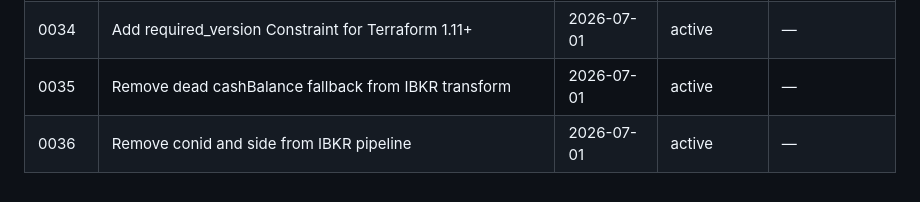
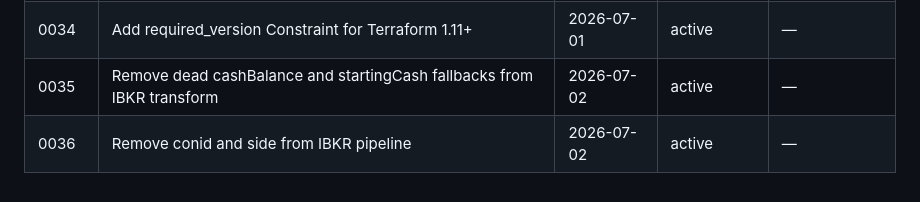
Before and after one commit to vp-1591/financial-portfolio-lakehouse, a Markdown page: docs/adr/README.md, the part around the change. Drawn GitHub-style.

```diff
--- a/docs/adr/README.md
+++ b/docs/adr/README.md
@@ -44,8 +44,8 @@ This index tracks all ADRs in `docs/adr/`. Run `/optimize-adrs` to update it.
 | 0032 | ADR Index and Optimize-adrs Workflow | 2026-07-01 | active | — |
 | 0033 | Migrate Terraform State from Local to S3 Backend | 2026-07-01 | active | — |
 | 0034 | Add required_version Constraint for Terraform 1.11+ | 2026-07-01 | active | — |
-| 0035 | Remove dead cashBalance fallback from IBKR transform | 2026-07-01 | active | — |
-| 0036 | Remove conid and side from IBKR pipeline | 2026-07-01 | active | — |
+| 0035 | Remove dead cashBalance and startingCash fallbacks from IBKR transform | 2026-07-02 | active | — |
+| 0036 | Remove conid and side from IBKR pipeline | 2026-07-02 | active | — |
 
 <!-- Duplicate-number mapping
   0002a → 0002-add-consolidate-step-and-fix-duplicates.md
```
Also changed, not shown: docs/adr/0035-remove-ibkr-cashbalance-fallback.md (+21 -7 lines).
